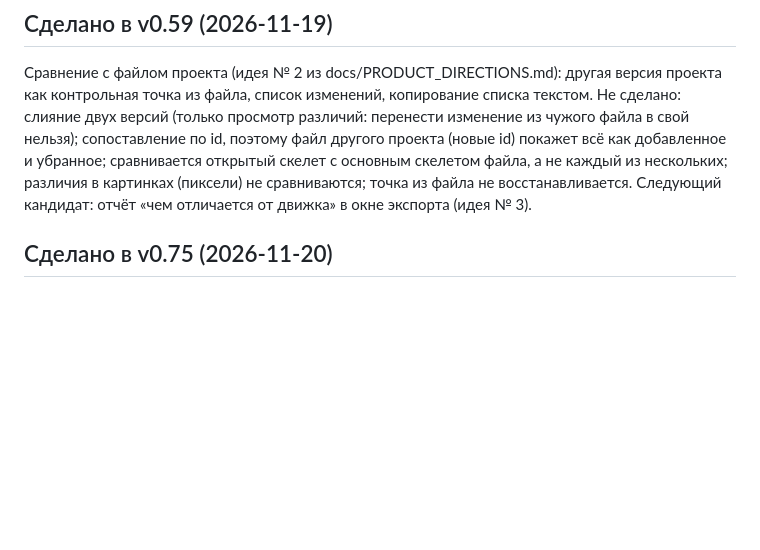
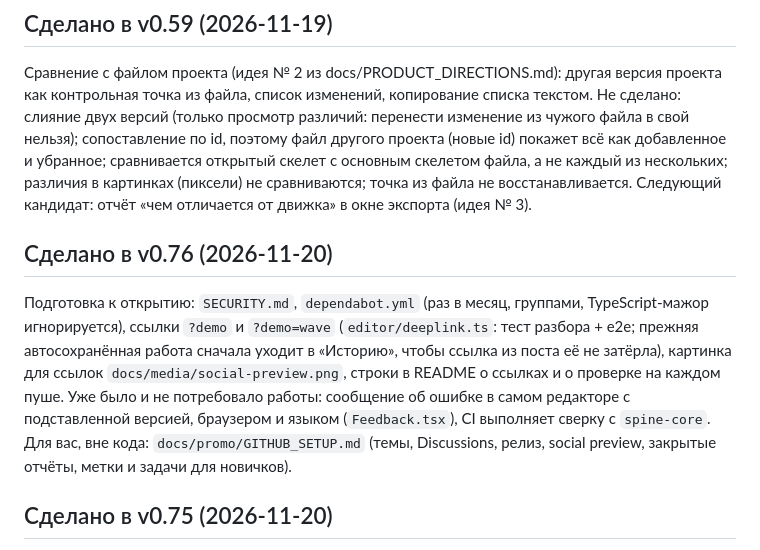
Before and after one commit to iamgatz/Bone-2D, a Markdown page: docs/IDEAS.md, the part around the change. Rendered like a GitHub page; blank space fills up the shorter version.

```diff
--- a/docs/IDEAS.md
+++ b/docs/IDEAS.md
@@ -65,6 +65,10 @@ Undo для замены пикселей (старые битмапы держ
 ## Сделано в v0.59 (2026-11-19)
 
 Сравнение с файлом проекта (идея № 2 из docs/PRODUCT_DIRECTIONS.md): другая версия проекта как контрольная точка из файла, список изменений, копирование списка текстом. Не сделано: слияние двух версий (только просмотр различий: перенести изменение из чужого файла в свой нельзя); сопоставление по id, поэтому файл другого проекта (новые id) покажет всё как добавленное и убранное; сравнивается открытый скелет с основным скелетом файла, а не каждый из нескольких; различия в картинках (пиксели) не сравниваются; точка из файла не восстанавливается. Следующий кандидат: отчёт «чем отличается от движка» в окне экспорта (идея № 3).
+
+## Сделано в v0.76 (2026-11-20)
+
+Подготовка к открытию: `SECURITY.md`, `dependabot.yml` (раз в месяц, группами, TypeScript-мажор игнорируется), ссылки `?demo` и `?demo=wave` (`editor/deeplink.ts`: тест разбора + e2e; прежняя автосохранённая работа сначала уходит в «Историю», чтобы ссылка из поста её не затёрла), картинка для ссылок `docs/media/social-preview.png`, строки в README о ссылках и о проверке на каждом пуше. Уже было и не потребовало работы: сообщение об ошибке в самом редакторе с подставленной версией, браузером и языком (`Feedback.tsx`), CI выполняет сверку с `spine-core`. Для вас, вне кода: `docs/promo/GITHUB_SETUP.md` (темы, Discussions, релиз, social preview, закрытые отчёты, метки и задачи для новичков).
 
 ## Сделано в v0.75 (2026-11-20)
 
```
Also changed, not shown: README.md (+2 -2 lines), README.ru.md (+2 -2 lines), SECURITY.md (added, +12 -0 lines), docs/media/social-preview.png (added), 9 other files.
